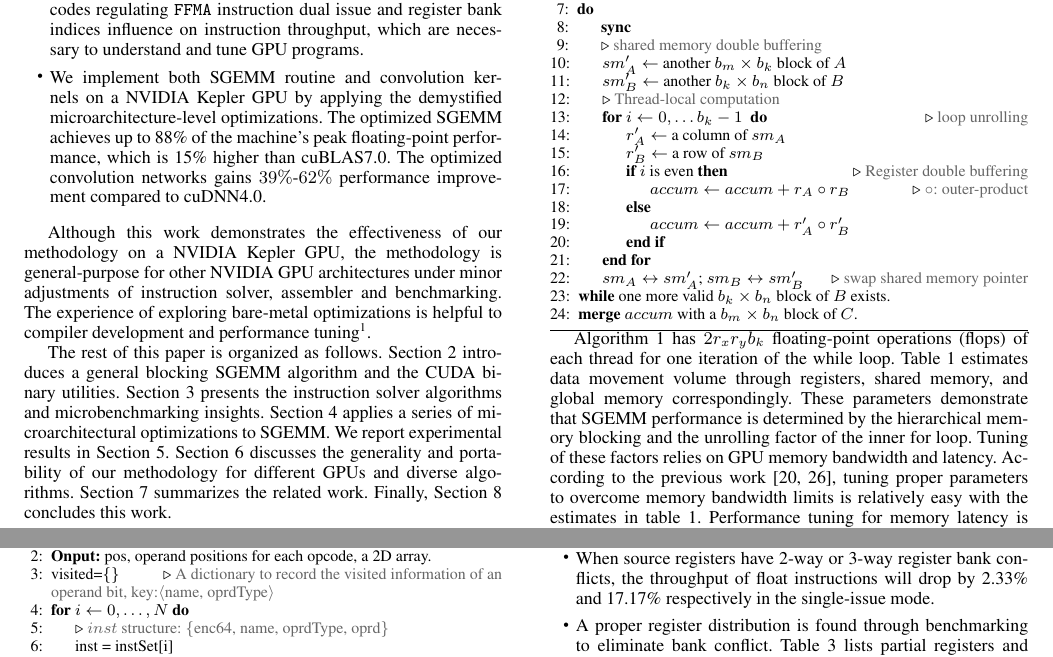
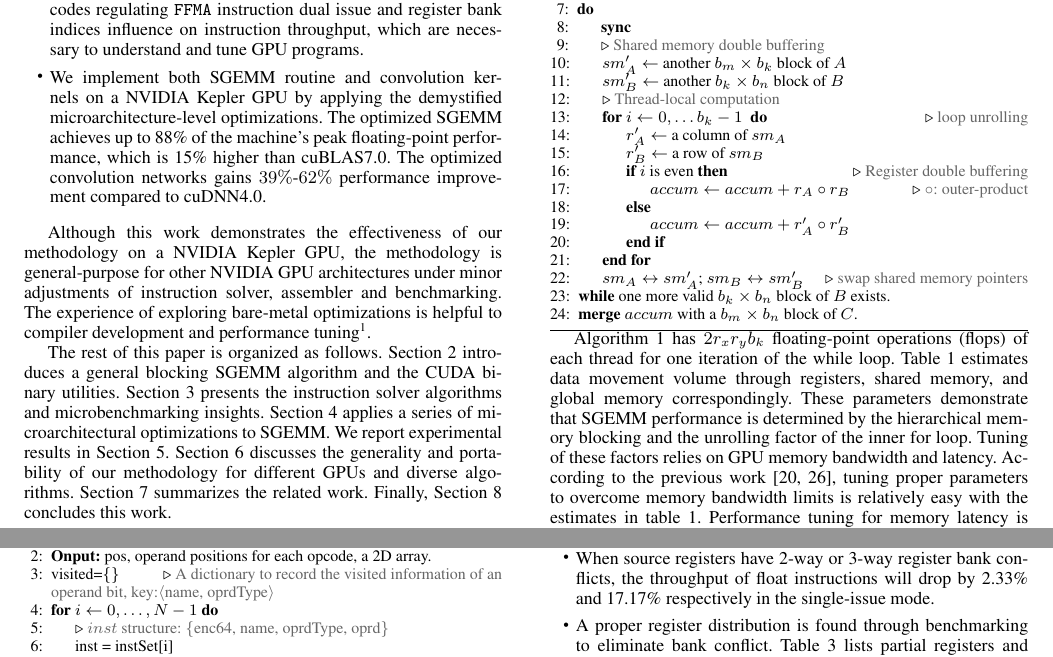
Before and after one commit to fruitfly1026/SGEMM, a LaTeX paper (sgemm.tex, which reads text/Background.tex, text/solver.tex): two parts of pages 2 and 4 of 13, joined at a grey line, cut so that both start at the same text. Compiled offline with pdfLaTeX; a missing font is replaced by an installed copy or a similar font.

Commit message:
minor for alg 1 and 3

```diff
--- a/text/Background.tex
+++ b/text/Background.tex
@@ -60,7 +60,7 @@ $K=\Bigl\lfloor \frac{k+b_k-1}{b_k} \Bigr\rfloor$, and $N=\Bigl\lfloor \frac{n+b
 		%\State $accum \gets accum + r'_A \circ r'_B$
 	\EndFor
       \State $sm_A \leftrightarrow sm'_A$; $sm_B \leftrightarrow sm'_B$
-      \Comment {swap shared memory pointer}
+      \Comment {swap shared memory pointers}
       % \State {swap $sm_A$ and $sm'_A$ pointer}
       % \State {swap $sm_B$ and $sm'_B$ pointer}
 	\doWhile {one more valid $b_k \times b_n$ block of $B$ exists.}
--- a/text/solver.tex
+++ b/text/solver.tex
@@ -151,7 +151,7 @@ Algorithm~\ref{algo:operand}'s time complexity is $O(52N)$, where $N$ is the num
       \State \textbf {Onput:} pos, operand positions for each opcode, a 2D array.
       \State {visited=\{\}}
       \Comment {A dictionary to record the visited information of an operand bit, key:$\langle$name, oprdType$\rangle$}
-      \For {$i \gets 0, \dots, N$}
+      \For {$i \gets 0, \dots, N-1$}
 	  %\LineComment {fetch an instruction from generated database \jled{what's the database?}}
       \LineComment {$inst$ structure: \{enc64, name, oprdType, oprd\}}
       \State inst = instSet[i]
```
Also changed, not shown: text/Background.tex (2 more changed lines).
